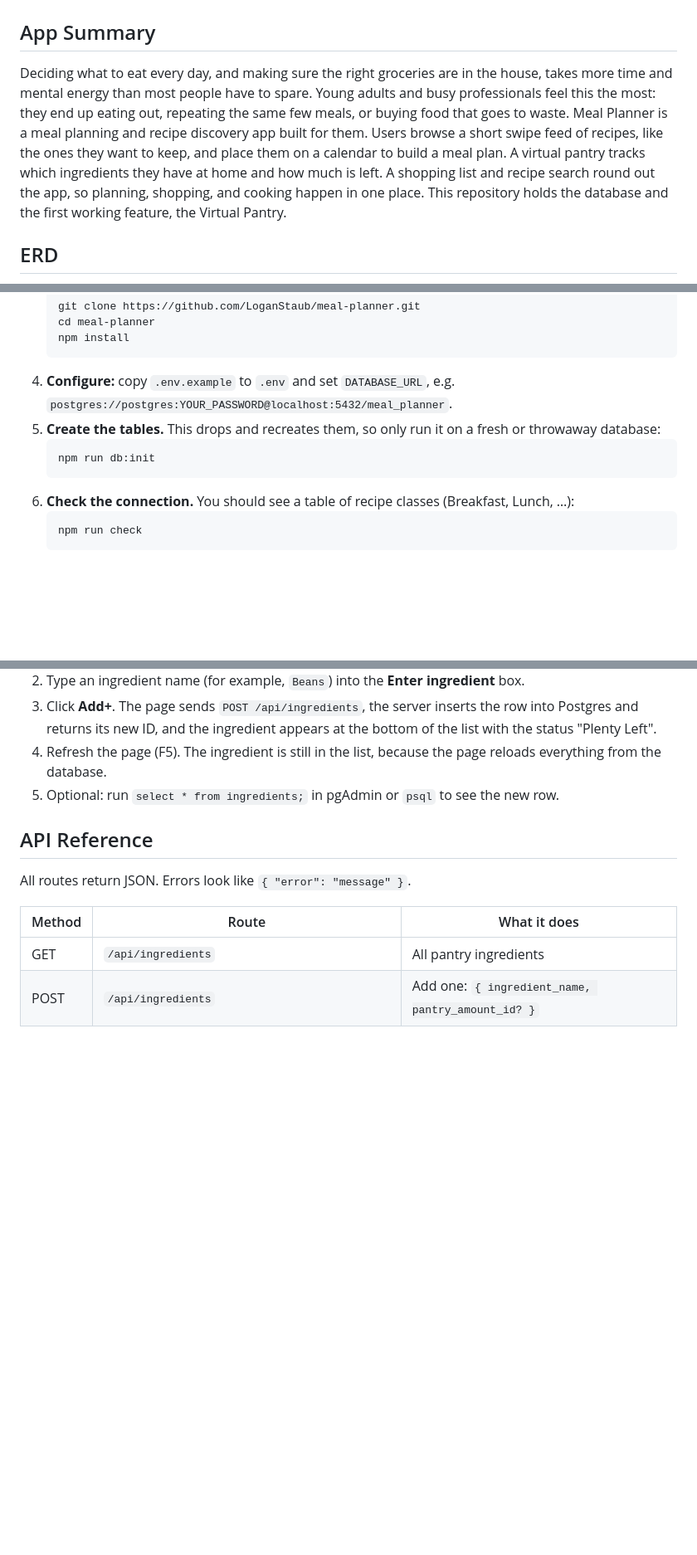
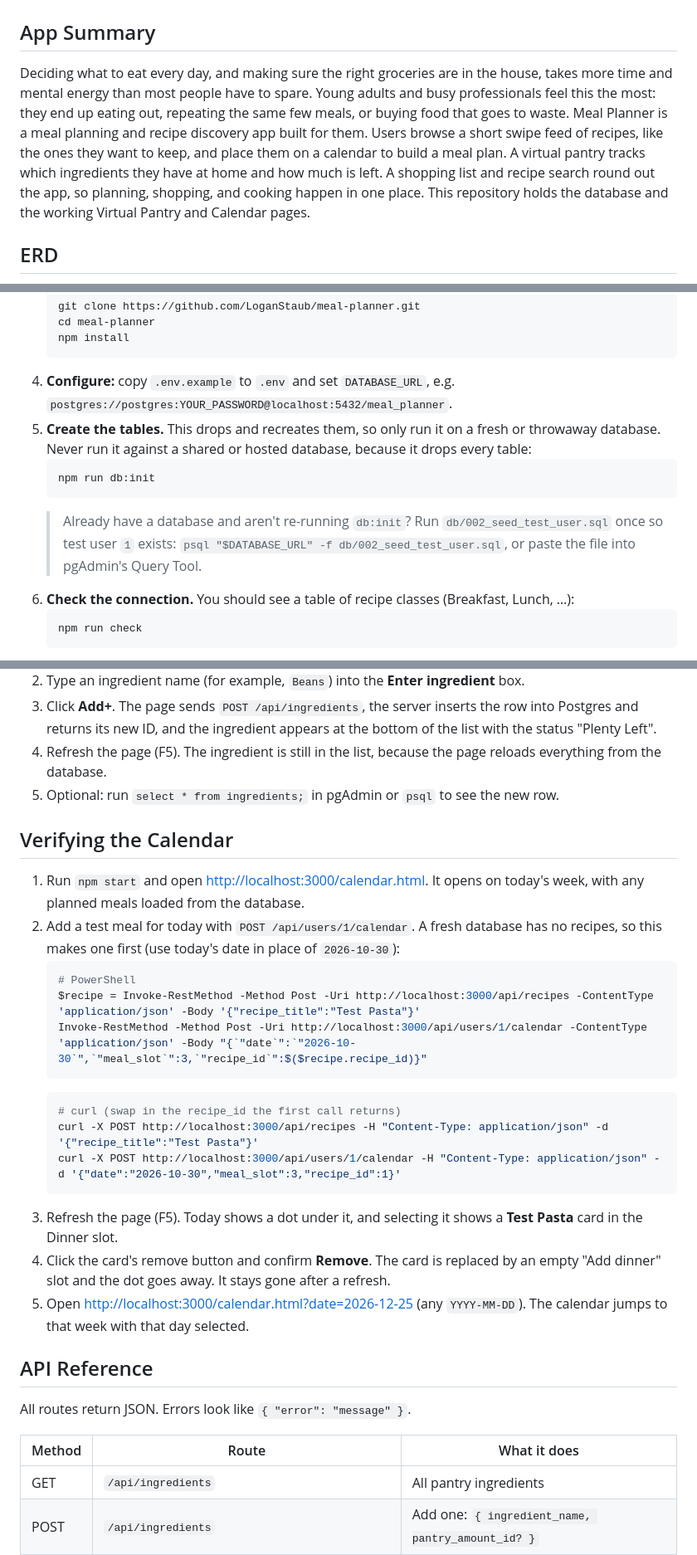
Before and after one commit to LoganStaub/meal-planner, a Markdown page: README.md, 3 parts joined by grey strips. Shown at 83% size. Rendered like a GitHub page; blank space fills up the shorter version.

Commit message:
Update README for calendar setup and verification

````diff
--- a/README.md
+++ b/README.md
@@ -2,7 +2,7 @@
 
 ## App Summary
 
-Deciding what to eat every day, and making sure the right groceries are in the house, takes more time and mental energy than most people have to spare. Young adults and busy professionals feel this the most: they end up eating out, repeating the same few meals, or buying food that goes to waste. Meal Planner is a meal planning and recipe discovery app built for them. Users browse a short swipe feed of recipes, like the ones they want to keep, and place them on a calendar to build a meal plan. A virtual pantry tracks which ingredients they have at home and how much is left. A shopping list and recipe search round out the app, so planning, shopping, and cooking happen in one place. This repository holds the database and the first working feature, the Virtual Pantry.
+Deciding what to eat every day, and making sure the right groceries are in the house, takes more time and mental energy than most people have to spare. Young adults and busy professionals feel this the most: they end up eating out, repeating the same few meals, or buying food that goes to waste. Meal Planner is a meal planning and recipe discovery app built for them. Users browse a short swipe feed of recipes, like the ones they want to keep, and place them on a calendar to build a meal plan. A virtual pantry tracks which ingredients they have at home and how much is left. A shopping list and recipe search round out the app, so planning, shopping, and cooking happen in one place. This repository holds the database and the working Virtual Pantry and Calendar pages.
 
 ## ERD
 
@@ -46,10 +46,11 @@ Names are **snake_case** (`recipe_title`, not `RecipeTitle`).
    npm install
    ```
 4. **Configure:** copy `.env.example` to `.env` and set `DATABASE_URL`, e.g. `postgres://postgres:YOUR_PASSWORD@localhost:5432/meal_planner`.
-5. **Create the tables.** This drops and recreates them, so only run it on a fresh or throwaway database:
+5. **Create the tables.** This drops and recreates them, so only run it on a fresh or throwaway database. Never run it against a shared or hosted database, because it drops every table:
    ```bash
    npm run db:init
    ```
+   > Already have a database and aren't re-running `db:init`? Run `db/002_seed_test_user.sql` once so test user `1` exists: `psql "$DATABASE_URL" -f db/002_seed_test_user.sql`, or paste the file into pgAdmin's Query Tool.
 6. **Check the connection.** You should see a table of recipe classes (Breakfast, Lunch, …):
    ```bash
    npm run check
@@ -81,6 +82,24 @@ The vertical slice is **adding an ingredient to the Virtual Pantry**.
 3. Click **Add+**. The page sends `POST /api/ingredients`, the server inserts the row into Postgres and returns its new ID, and the ingredient appears at the bottom of the list with the status "Plenty Left".
 4. Refresh the page (F5). The ingredient is still in the list, because the page reloads everything from the database.
 5. Optional: run `select * from ingredients;` in pgAdmin or `psql` to see the new row.
+
+## Verifying the Calendar
+
+1. Run `npm start` and open <http://localhost:3000/calendar.html>. It opens on today's week, with any planned meals loaded from the database.
+2. Add a test meal for today with `POST /api/users/1/calendar`. A fresh database has no recipes, so this makes one first (use today's date in place of `2026-10-30`):
+   ```powershell
+   # PowerShell
+   $recipe = Invoke-RestMethod -Method Post -Uri http://localhost:3000/api/recipes -ContentType 'application/json' -Body '{"recipe_title":"Test Pasta"}'
+   Invoke-RestMethod -Method Post -Uri http://localhost:3000/api/users/1/calendar -ContentType 'application/json' -Body "{`"date`":`"2026-10-30`",`"meal_slot`":3,`"recipe_id`":$($recipe.recipe_id)}"
+   ```
+   ```bash
+   # curl (swap in the recipe_id the first call returns)
+   curl -X POST http://localhost:3000/api/recipes -H "Content-Type: application/json" -d '{"recipe_title":"Test Pasta"}'
+   curl -X POST http://localhost:3000/api/users/1/calendar -H "Content-Type: application/json" -d '{"date":"2026-10-30","meal_slot":3,"recipe_id":1}'
+   ```
+3. Refresh the page (F5). Today shows a dot under it, and selecting it shows a **Test Pasta** card in the Dinner slot.
+4. Click the card's remove button and confirm **Remove**. The card is replaced by an empty "Add dinner" slot and the dot goes away. It stays gone after a refresh.
+5. Open <http://localhost:3000/calendar.html?date=2026-12-25> (any `YYYY-MM-DD`). The calendar jumps to that week with that day selected.
 
 ## API Reference
 
````
Also changed, not shown: other parts of README.md (+1 -1 lines).
